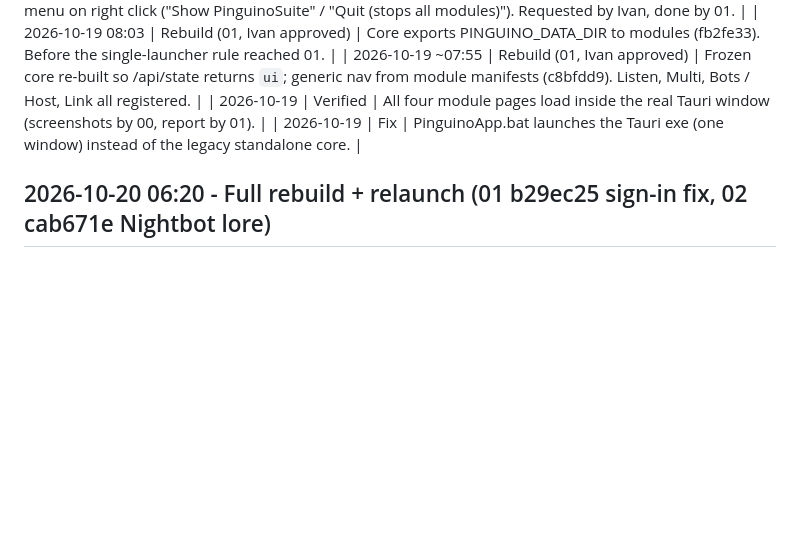
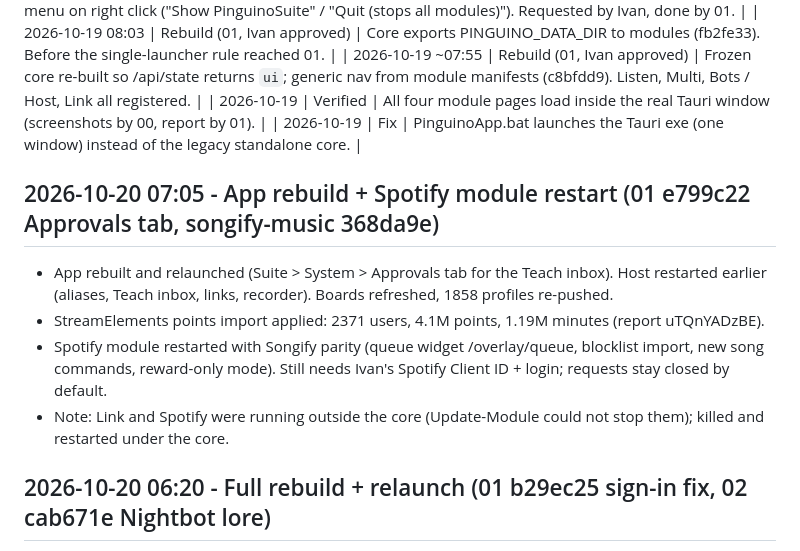
Before and after one commit to innocentPenguin/PinguinoSuite, a Markdown page: Docs/APP_LOG.md, the part around the change. Rendered like a GitHub page; blank space fills up the shorter version.

Commit message:
Log app rebuild + Spotify module restart
Co-Authored-By: Claude Sonnet 5.5 <noreply@anthropic.com>

```diff
--- a/Docs/APP_LOG.md
+++ b/Docs/APP_LOG.md
@@ -77,6 +77,13 @@
 | 2026-10-19 | Verified | All four module pages load inside the real Tauri window (screenshots by 00, report by 01). |
 | 2026-10-19 | Fix | PinguinoApp.bat launches the Tauri exe (one window) instead of the legacy standalone core. |
 
+## 2026-10-20 07:05 - App rebuild + Spotify module restart (01 e799c22 Approvals tab, songify-music 368da9e)
+
+- App rebuilt and relaunched (Suite > System > Approvals tab for the Teach inbox). Host restarted earlier (aliases, Teach inbox, links, recorder). Boards refreshed, 1858 profiles re-pushed.
+- StreamElements points import applied: 2371 users, 4.1M points, 1.19M minutes (report uTQnYADzBE).
+- Spotify module restarted with Songify parity (queue widget /overlay/queue, blocklist import, new song commands, reward-only mode). Still needs Ivan's Spotify Client ID + login; requests stay closed by default.
+- Note: Link and Spotify were running outside the core (Update-Module could not stop them); killed and restarted under the core.
+
 ## 2026-10-20 06:20 - Full rebuild + relaunch (01 b29ec25 sign-in fix, 02 cab671e Nightbot lore)
 
 - Core + app rebuilt and relaunched (first Build-All failed on a locked Host dll; leftover Host/module processes stopped, second build ok). Suite 'Sign in again' no longer cuts the OAuth url.
```
